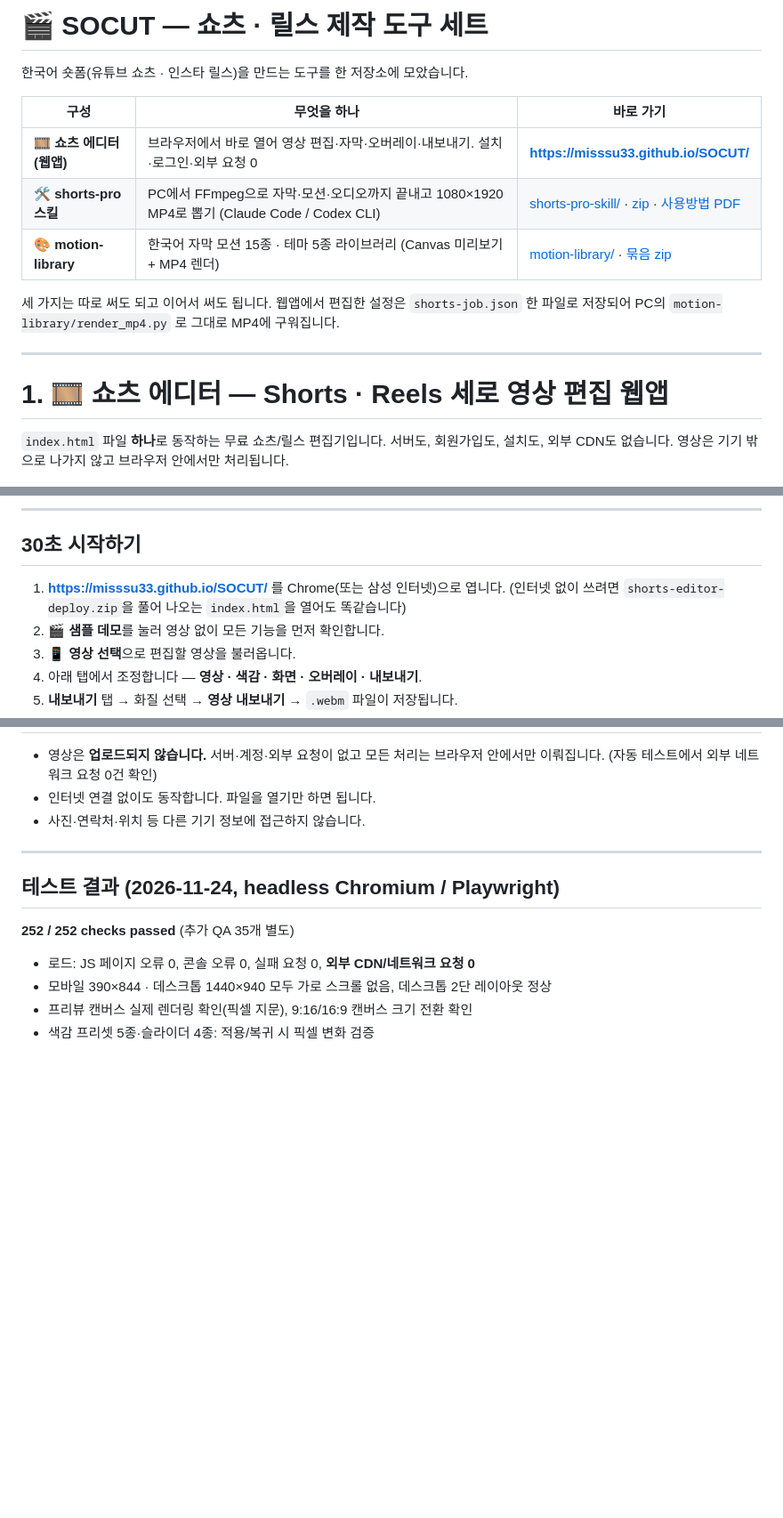
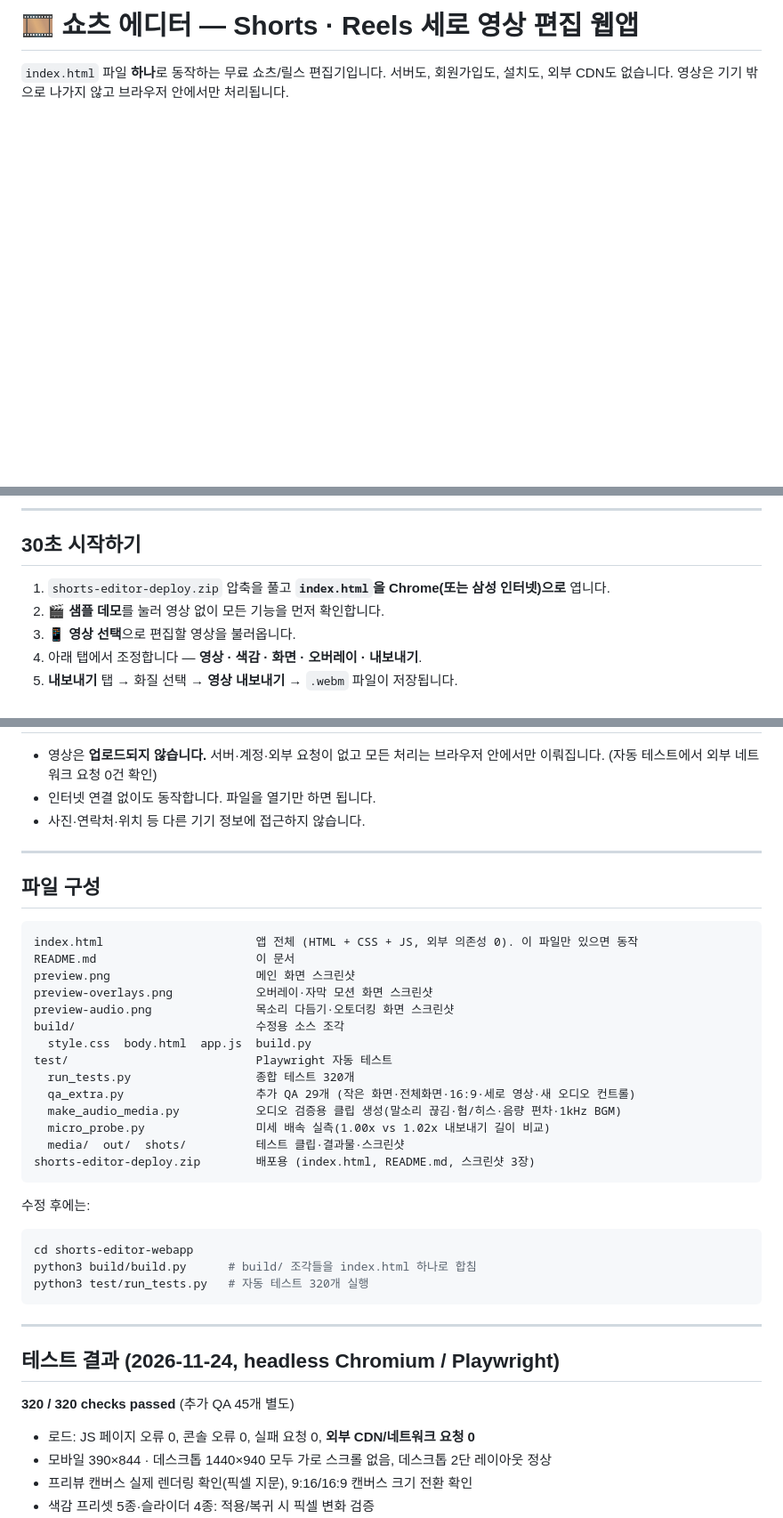
Before and after one commit to misssu33/SOCUT, a Markdown page: README.md, 3 parts joined by grey strips. Shown at 89% size. GitHub-like rendering; blank space fills up the shorter version.

````diff
--- a/README.md
+++ b/README.md
@@ -1,19 +1,4 @@
-# 🎬 SOCUT — 쇼츠 · 릴스 제작 도구 세트
-
-한국어 숏폼(유튜브 쇼츠 · 인스타 릴스)을 만드는 도구를 한 저장소에 모았습니다.
-
-| 구성 | 무엇을 하나 | 바로 가기 |
-|---|---|---|
-| 🎞️ **쇼츠 에디터 (웹앱)** | 브라우저에서 바로 열어 영상 편집·자막·오버레이·내보내기. 설치·로그인·외부 요청 0 | **<https://misssu33.github.io/SOCUT/>** |
-| 🛠️ **shorts-pro 스킬** | PC에서 FFmpeg으로 자막·모션·오디오까지 끝내고 1080×1920 MP4로 뽑기 (Claude Code / Codex CLI) | [shorts-pro-skill/](shorts-pro-skill/) · [zip](shorts-pro-skill.zip) · [사용방법 PDF](shorts-pro-skill-사용방법.pdf) |
-| 🎨 **motion-library** | 한국어 자막 모션 15종 · 테마 5종 라이브러리 (Canvas 미리보기 + MP4 렌더) | [motion-library/](motion-library/) · [묶음 zip](motion-library-bundle.zip) |
-
-세 가지는 따로 써도 되고 이어서 써도 됩니다. 웹앱에서 편집한 설정은 `shorts-job.json` 한 파일로 저장되어
-PC의 `motion-library/render_mp4.py` 로 그대로 MP4에 구워집니다.
-
----
-
-# 1. 🎞️ 쇼츠 에디터 — Shorts · Reels 세로 영상 편집 웹앱
+# 🎞️ 쇼츠 에디터 — Shorts · Reels 세로 영상 편집 웹앱
 
 `index.html` 파일 **하나**로 동작하는 무료 쇼츠/릴스 편집기입니다.
 서버도, 회원가입도, 설치도, 외부 CDN도 없습니다. 영상은 기기 밖으로 나가지 않고 브라우저 안에서만 처리됩니다.
@@ -28,7 +13,7 @@ PC의 `motion-library/render_mp4.py` 로 그대로 MP4에 구워집니다.
 
 ## 30초 시작하기
 
-1. **<https://misssu33.github.io/SOCUT/>** 를 Chrome(또는 삼성 인터넷)으로 엽니다. (인터넷 없이 쓰려면 `shorts-editor-deploy.zip`을 풀어 나오는 `index.html`을 열어도 똑같습니다)
+1. `shorts-editor-deploy.zip` 압축을 풀고 **`index.html`을 Chrome(또는 삼성 인터넷)으로** 엽니다.
 2. **🎬 샘플 데모**를 눌러 영상 없이 모든 기능을 먼저 확인합니다.
 3. **📱 영상 선택**으로 편집할 영상을 불러옵니다.
 4. 아래 탭에서 조정합니다 — **영상 · 색감 · 화면 · 오버레이 · 내보내기**.
@@ -180,9 +177,38 @@ PC의 `motion-library/render_mp4.py` 로 그대로 MP4에 구워집니다.
 
 ---
 
+## 파일 구성
+
+```
+index.html                      앱 전체 (HTML + CSS + JS, 외부 의존성 0). 이 파일만 있으면 동작
+README.md                       이 문서
+preview.png                     메인 화면 스크린샷
+preview-overlays.png            오버레이·자막 모션 화면 스크린샷
+preview-audio.png               목소리 다듬기·오토더킹 화면 스크린샷
+build/                          수정용 소스 조각
+  style.css  body.html  app.js  build.py
+test/                           Playwright 자동 테스트
+  run_tests.py                  종합 테스트 320개
+  qa_extra.py                   추가 QA 29개 (작은 화면·전체화면·16:9·세로 영상·새 오디오 컨트롤)
+  make_audio_media.py           오디오 검증용 클립 생성(말소리 끊김·험/히스·음량 편차·1kHz BGM)
+  micro_probe.py                미세 배속 실측(1.00x vs 1.02x 내보내기 길이 비교)
+  media/  out/  shots/          테스트 클립·결과물·스크린샷
+shorts-editor-deploy.zip        배포용 (index.html, README.md, 스크린샷 3장)
+```
+
+수정 후에는:
+
+```bash
+cd shorts-editor-webapp
+python3 build/build.py      # build/ 조각들을 index.html 하나로 합침
+python3 test/run_tests.py   # 자동 테스트 320개 실행
+```
+
+---
+
 ## 테스트 결과 (2026-11-24, headless Chromium / Playwright)
 
-**252 / 252 checks passed** (추가 QA 35개 별도)
+**320 / 320 checks passed** (추가 QA 45개 별도)
 
 - 로드: JS 페이지 오류 0, 콘솔 오류 0, 실패 요청 0, **외부 CDN/네트워크 요청 0**
 - 모바일 390×844 · 데스크톱 1440×940 모두 가로 스크롤 없음, 데스크톱 2단 레이아웃 정상
````
Also changed, not shown: other parts of README.md (+20 -72 lines), preview-audio.png, preview-cuts-overlay.png (added), preview-cuts.png (added), preview.png, 5 other files.
